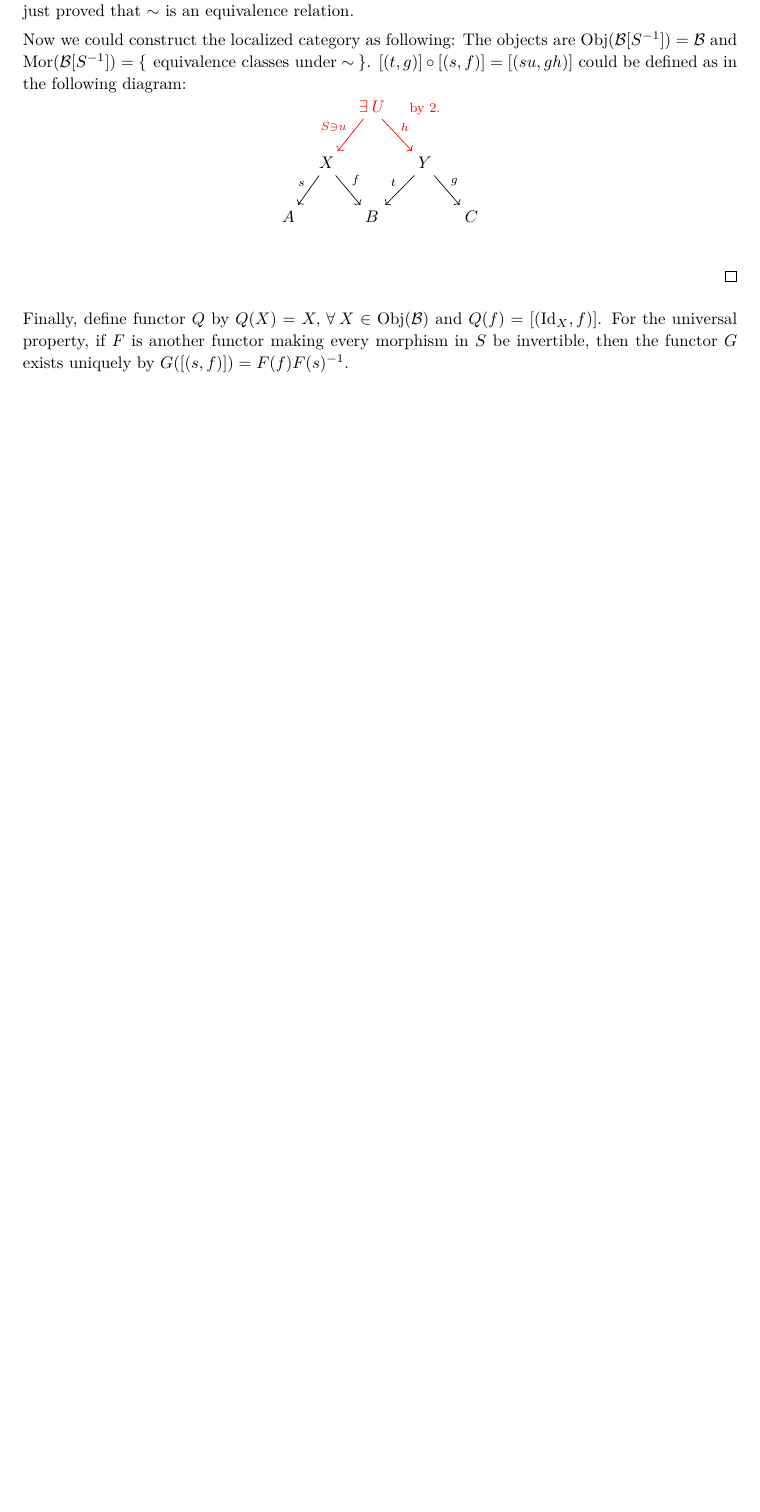
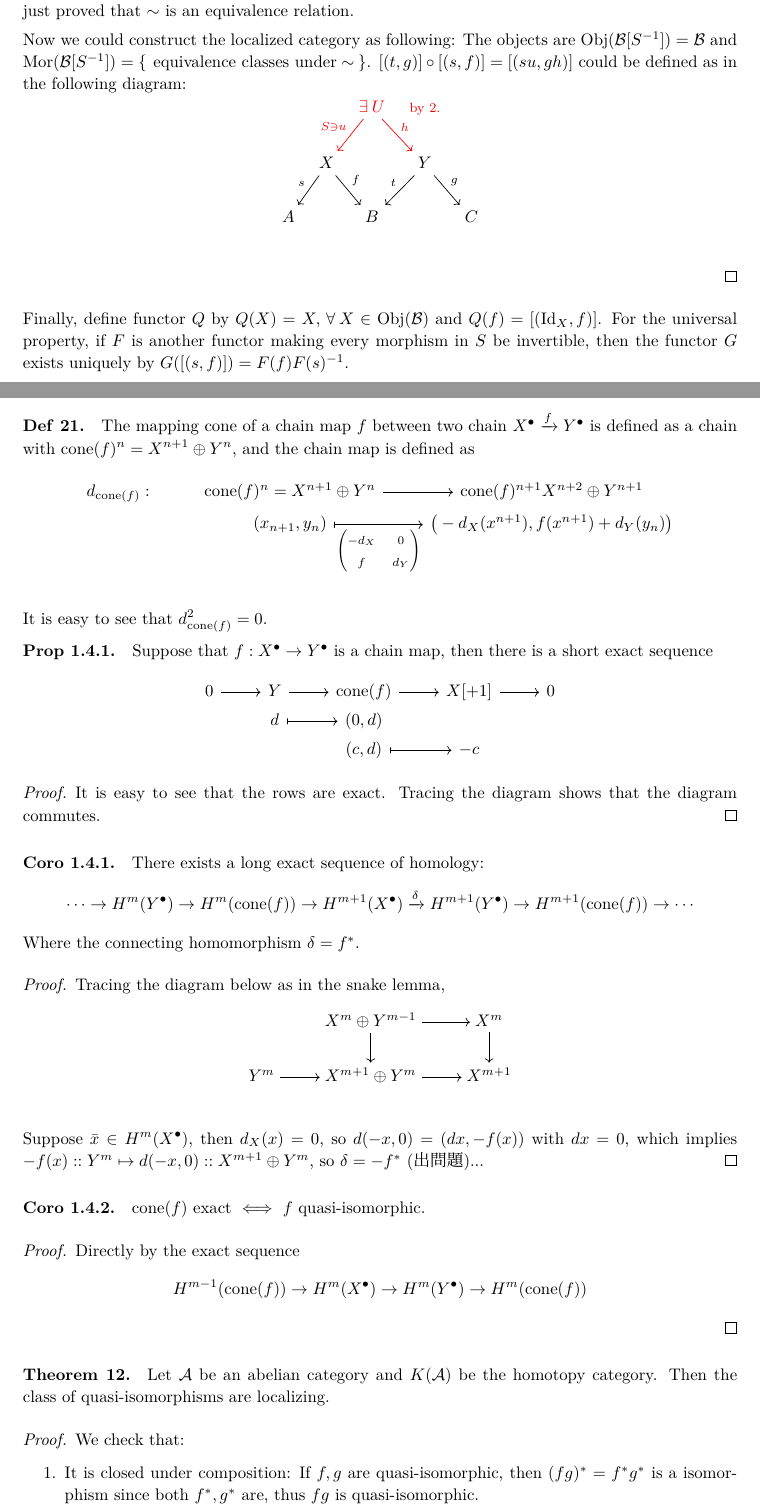
Before and after one commit to leomao/algebra-notes, a LaTeX document (main.tex, which reads homology/week17.tex): part of page 24 of 24 before the commit and two parts of pages 24 and 25 of 26 after it, the two joined at a grey line, cut so that both start at the same text, the shorter picture padded with empty space. Compiled offline with XeLaTeX; a missing font is replaced by an installed copy or a similar font.

Commit message:
Add week 17

```diff
--- /dev/null
+++ b/homology/week17.tex
@@ -0,0 +1,68 @@
+%! TEX root=../main.tex
+\begin{definition}
+  The {mapping cone} of a chain map $f$ between two chain $X^\bullet \xto{f} Y^\bullet$
+  is defined as a chain with $\cone(f)^n = X^{n+1} \oplus Y^n$,
+  and the chain map is defined as
+  \[ \begin{tikzcd}[row sep=0, ampersand replacement=\&]
+      d_{\cone(f)} : \& \cone(f)^n = X^{n+1} \oplus Y^n \ar[r] \& \cone(f)^{n+1} X^{n+2} \oplus Y^{n+1} \\
+      \& (x_{n+1}, y_n) \ar[r, mapsto, "{\begin{pmatrix} -d_X & 0 \\ f & d_Y \end{pmatrix}}"']
+      \& \big(-d_X(x^{n+1}), f(x^{n+1}) + d_Y(y_n)\big) \\
+    \end{tikzcd} \]
+\end{definition}
+
+It is easy to see that $d_{\cone(f)}^2 = 0$.
+
+\begin{prop}
+  Suppose that $f : X^\bullet \to Y^\bullet$ is a chain map,
+  then there is a short exact sequence
+  \[ \begin{tikzcd}[row sep=0pt]
+      0 \ar[r] & Y \ar[r] & \cone(f) \ar[r] & X[+1] \ar[r] & 0 \\
+      & d \ar[mapsto, r] & (0, d) & & \\
+      & & (c, d) \ar[mapsto, r] & -c & \\
+    \end{tikzcd} \]
+
+  \begin{proof}
+    It is easy to see that the rows are exact.
+    Tracing the diagram shows that the diagram commutes.
+  \end{proof}
+\end{prop}
+
+\begin{coro}
+  There exists a long exact sequence of homology:
+  \[ \cdots \to H^{m}(Y^\bullet) \to H^{m}(\cone(f)) \to H^{m+1}(X^\bullet)
+    \xto{\delta} H^{m+1}(Y^\bullet) \to H^{m+1}(\cone(f)) \to \cdots \]
+  Where the connecting homomorphism $\delta = f^*$.
+
+  \begin{proof}
+    Tracing the diagram below as in the snake lemma,
+    \[ \begin{tikzcd}[cramped]
+        & X^{m} \oplus Y^{m-1} \ar[r] \ar[d] & X^{m} \ar[d] \\
+        Y^{m} \ar[r] & X^{m+1} \oplus Y^{m} \ar[r]  & X^{m+1} \\
+    \end{tikzcd} \]
+  Suppose $\bar{x} \in H^m(X^\bullet)$, then $d_X(x) = 0$,
+  so $d (-x, 0) = (dx, -f(x))$ with $dx = 0$, which implies
+  $-f(x) :: Y^m \mapsto d (-x, 0) :: X^{m+1} \oplus Y^m$,
+  so $\delta = -f^*$ (出問題)...
+  \end{proof}
+\end{coro}
+
+\begin{coro}
+  $\cone(f)$ exact $\iff$ $f$ quasi-isomorphic.
+
+  \begin{proof}
+    Directly by the exact sequence
+    \[ H^{m-1}(\cone(f)) \to H^m(X^\bullet) \to H^m(Y^\bullet) \to H^{m}(\cone(f)) \]
+  \end{proof}
+\end{coro}
+
+\begin{theorem}
+  Let $\Ac$ be an abelian category and $K(\Ac)$ be the homotopy category.
+  Then the class of quasi-isomorphisms are localizing.
+
+  \begin{proof}
+    We check that:
+    \begin{enumerate}
+      \item It is closed under composition:
+        If $f, g$ are quasi-isomorphic, then $(fg)^* = f^* g^*$ is
+        a isomorphism since both $f^*, g^*$ are, thus $fg$ is quasi-isomorphic.
+      \item The diagram could be completed:
--- a/main.tex
+++ b/main.tex
@@ -268,6 +268,7 @@
 \DeclareMathOperator\Obj{Obj}
 \DeclareMathOperator\Kom{Kom}
 \DeclareMathOperator\Mor{Mor}
+\DeclareMathOperator\cone{cone}
 
 %
 \newcommand{\Resf}[1]{\big|_{#1}}
```
Also changed, not shown: main.pdf, homology/week17.tex (8 more changed lines), main.tex (1 more changed lines).
